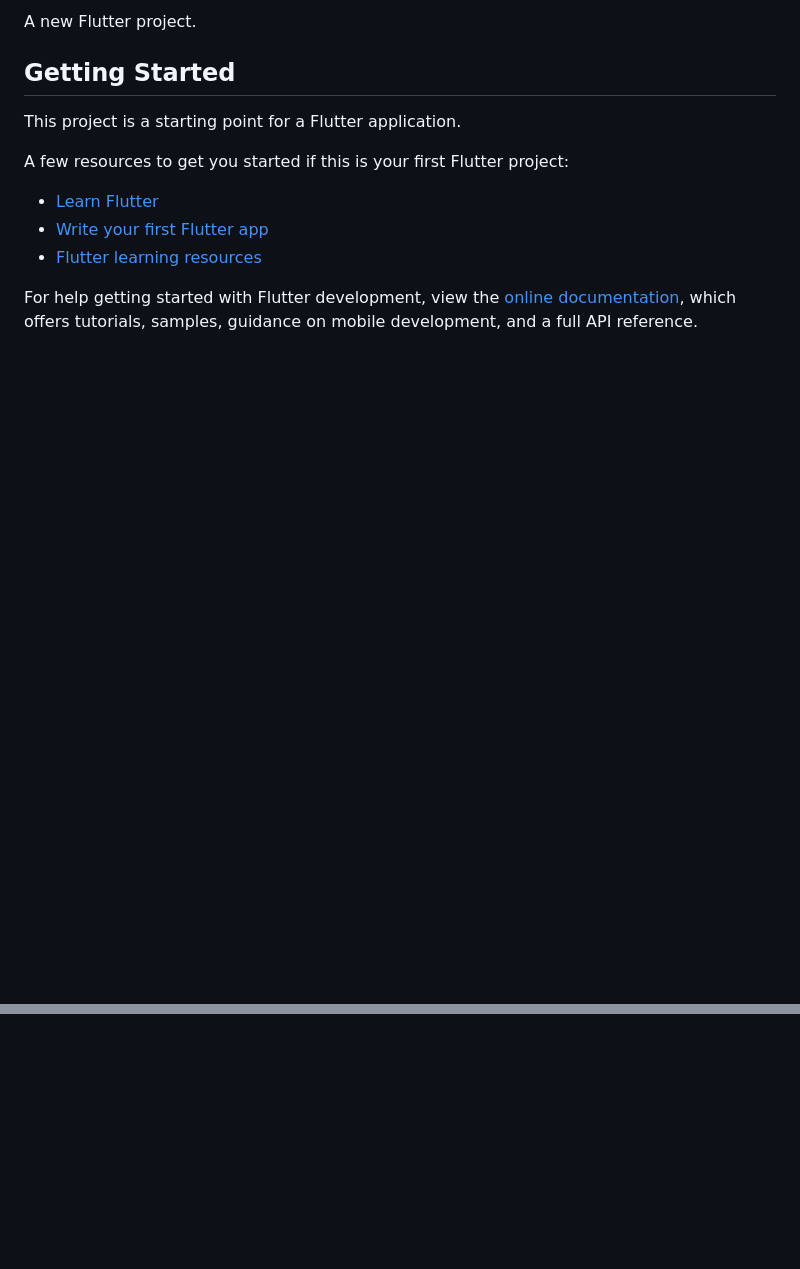
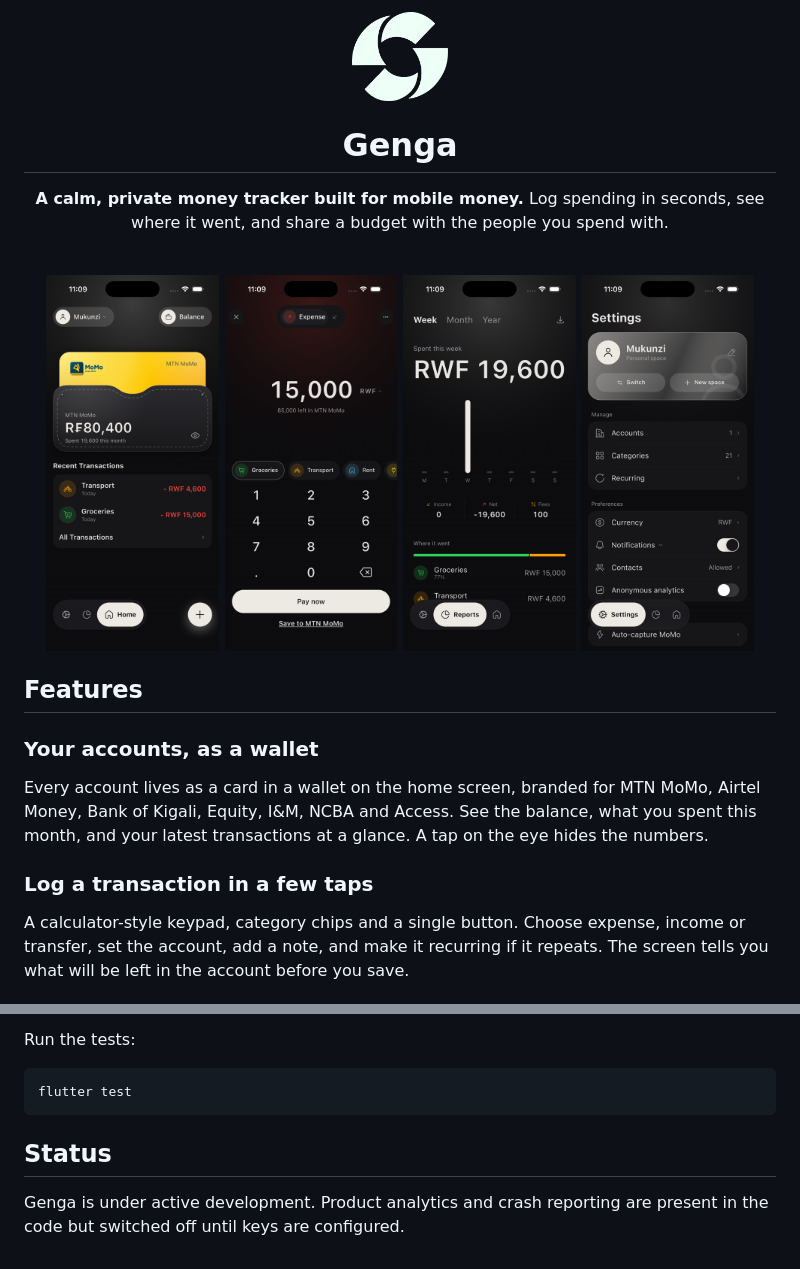
Before and after one commit to Prince-Mukunzi/Genga, a Markdown page: README.md, 2 parts joined by grey strips. Drawn GitHub-style; pictures changed too: docs/screenshots/add-transaction.png (added), docs/screenshots/analytics.png (added), docs/screenshots/home.png (added); blank space fills up the shorter version.

Commit message:
docs: write readme with app screenshots

````diff
--- a/README.md
+++ b/README.md
@@ -2,16 +2,27 @@
 
-A new Flutter project.
+<img src="assets/images/app_logo.png" alt="Genga" width="96" />
 
-## Getting Started
+# Genga
 
-This project is a starting point for a Flutter application.
+**A calm, private money tracker built for mobile money.**
+Log spending in seconds, see where it went, and share a budget with the people you spend with.
 
-A few resources to get you started if this is your first Flutter project:
+</div>
 
-- [Learn Flutter](https://docs.flutter.dev/get-started/learn-flutter)
-- [Write your first Flutter app](https://docs.flutter.dev/get-started/codelab)
-- [Flutter learning resources](https://docs.flutter.dev/reference/learning-resources)
+<br />
 
-For help getting started with Flutter development, view the
-[online documentation](https://docs.flutter.dev/), which offers tutorials,
-samples, guidance on mobile development, and a full API reference.
+<p align="center">
+  <img src="docs/screenshots/home.png" width="23%" alt="Home" />
+  <img src="docs/screenshots/add-transaction.png" width="23%" alt="Add transaction" />
+  <img src="docs/screenshots/analytics.png" width="23%" alt="Reports" />
+  <img src="docs/screenshots/settings.png" width="23%" alt="Settings" />
+</p>
+
+## Features
+
+### Your accounts, as a wallet
+Every account lives as a card in a wallet on the home screen, branded for MTN MoMo, Airtel Money, Bank of Kigali, Equity, I&M, NCBA and Access. See the balance, what you spent this month, and your latest transactions at a glance. A tap on the eye hides the numbers.
+
+### Log a transaction in a few taps
+A calculator-style keypad, category chips and a single button. Choose expense, income or transfer, set the account, add a note, and make it recurring if it repeats. The screen tells you what will be left in the account before you save.
+
@@ -17,0 +85,9 @@ samples, guidance on mobile development, and a full API reference.
+Run the tests:
+
+```bash
+flutter test
+```
+
+## Status
+
+Genga is under active development. Product analytics and crash reporting are present in the code but switched off until keys are configured.
````
Also changed, not shown: other parts of README.md (+57 -1 lines), docs/screenshots/momo-fee.png (added).
